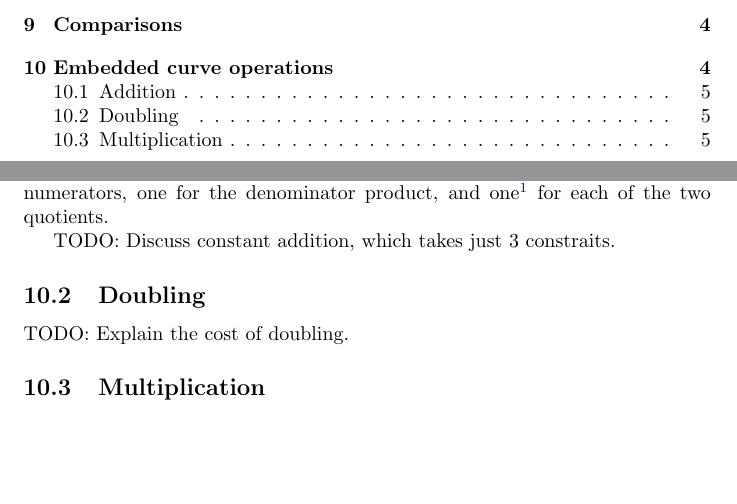
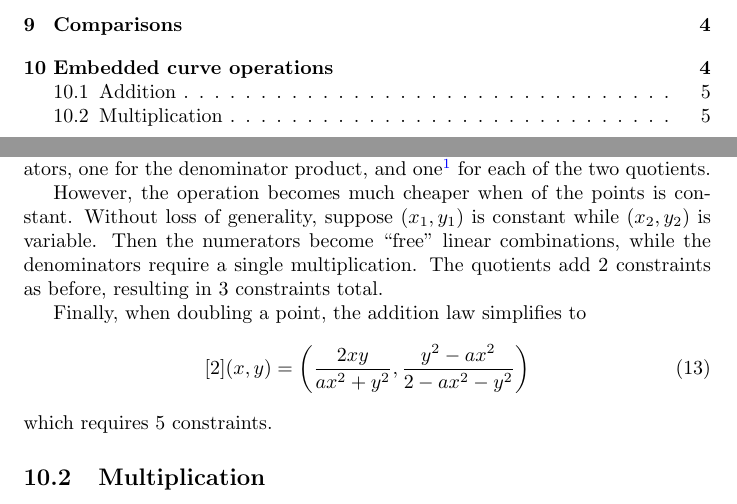
Before and after one commit to 0xPolygonZero/r1cs-workshop, a LaTeX document (workshop.tex): two parts of pages 1 and 5 of 5, joined at a grey line, cut so that both start at the same text, the shorter picture padded with empty space. Compiled offline with pdfLaTeX.

Commit message:
Finish point addition section

```diff
--- a/workshop.tex
+++ b/workshop.tex
@@ -178,5 +178,4 @@ Here we will focus on twisted Edwards curves such as Jubjub.
 \subsection{Addition}
 
 Recall the addition law for twisted Edwards curves,
-
 \begin{equation}
@@ -184,20 +183,20 @@ Recall the addition law for twisted Edwards curves,
 \end{equation}
-
 Applying the law directly takes 7 constraints: 4 for the products in the numerators, one for the denominator product, and one\footnote{In general, computing a quotient $q \coloneqq x / y$ takes two constraints: $(y) (y_\mathrm{inv}) = (1)$ and $(x) (y_\mathrm{inv}) = (q)$. In this case, however, we can multiply both sides by the denominator since we know it will never be zero. This yields a single constraint: $(q) (y) = (x)$.} for each of the two quotients.
 
-TODO: Discuss constant addition, which takes just 3 constraits.
+However, the operation becomes much cheaper when of the points is constant. Without loss of generality, suppose $(x_1, y_1)$ is constant while $(x_2, y_2)$ is variable. Then the numerators become ``free'' linear combinations, while the denominators require a single multiplication. The quotients add 2 constraints as before, resulting in 3 constraints total.
 
-
-\subsection{Doubling}
-
-TODO: Explain the cost of doubling.
+Finally, when doubling a point, the addition law simplifies to
+\begin{equation}
+  [2] (x, y) = \left( \frac{2 x y}{a x^2 + y^2}, \frac{y^2 - a x^2}{2 - a x^2 - y^2} \right)
+\end{equation}
+which requires 5 constraints.
 
 
 \subsection{Multiplication}
 
 TODO: Discuss multiplication by doubling, along with its variants, like windowed multiplication.
 
-%To compute $s p$ for some scalar $s$ and point $p$, TODO.
+%To compute $[s] p$ for some scalar $s$ and point $p$, TODO.
 
 %similar to exponentiation by squaring, except that we use additive group notation.
 
```
Also changed, not shown: workshop.pdf, workshop.tex (2 more changed lines).
